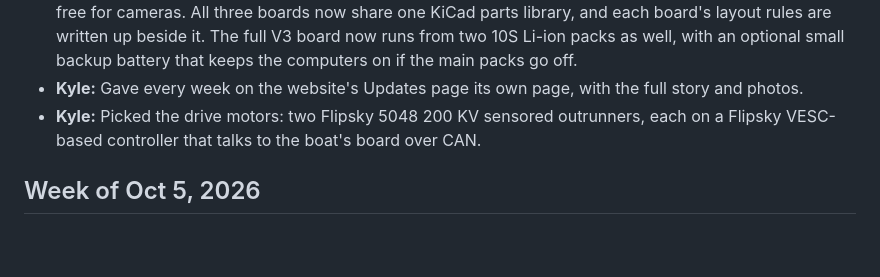
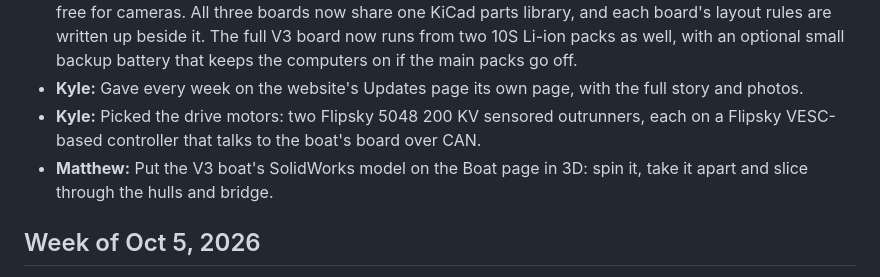
Before and after one commit to ka1e27/dreams, a Markdown page: website/UPDATES.md, the part around the change. Drawn GitHub-style; blank space fills up the shorter version.

```diff
--- a/website/UPDATES.md
+++ b/website/UPDATES.md
@@ -23,6 +23,7 @@ HOW TO ADD AN UPDATE (anyone on the team, or a Claude Code session)
 - **Kyle:** Designed a new PCB, V3.1, to get the boat on the water before the full V3 board and to try out the Pico-based electronics planned for it. It pairs the Raspberry Pi 5 with a Raspberry Pi Pico 2 in place of the Teensy, runs from one 10S Li-ion pack, and has CAN for the motor controllers, RC control, GPS and hull leak sensors. Then moved the full V3 board to two Pico 2s as well: one runs the motors, winch and RC, the other the sensors, GPS and the pod link. They talk to the Pi over its GPIO pins, so its USB ports stay free for cameras. All three boards now share one KiCad parts library, and each board's layout rules are written up beside it. The full V3 board now runs from two 10S Li-ion packs as well, with an optional small backup battery that keeps the computers on if the main packs go off.
 - **Kyle:** Gave every week on the website's Updates page its own page, with the full story and photos.
 - **Kyle:** Picked the drive motors: two Flipsky 5048 200 KV sensored outrunners, each on a Flipsky VESC-based controller that talks to the boat's board over CAN.
+- **Matthew:** Put the V3 boat's SolidWorks model on the Boat page in 3D: spin it, take it apart and slice through the hulls and bridge.
 
 ## Week of Oct 5, 2026
 
```
Also changed, not shown: website/CLAUDE.md (+2 -1 lines), website/media/boat-v3-poster.png (added), 15 other files.
